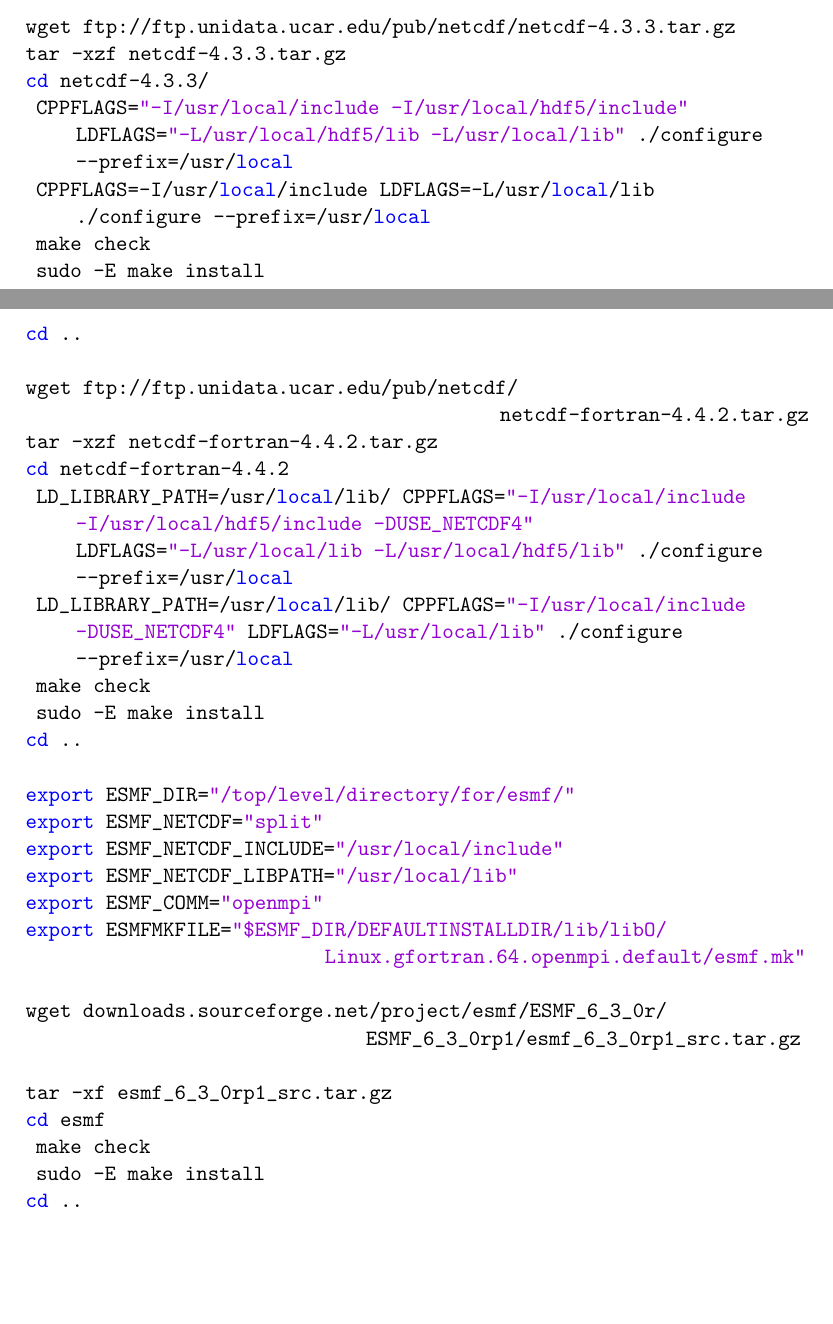
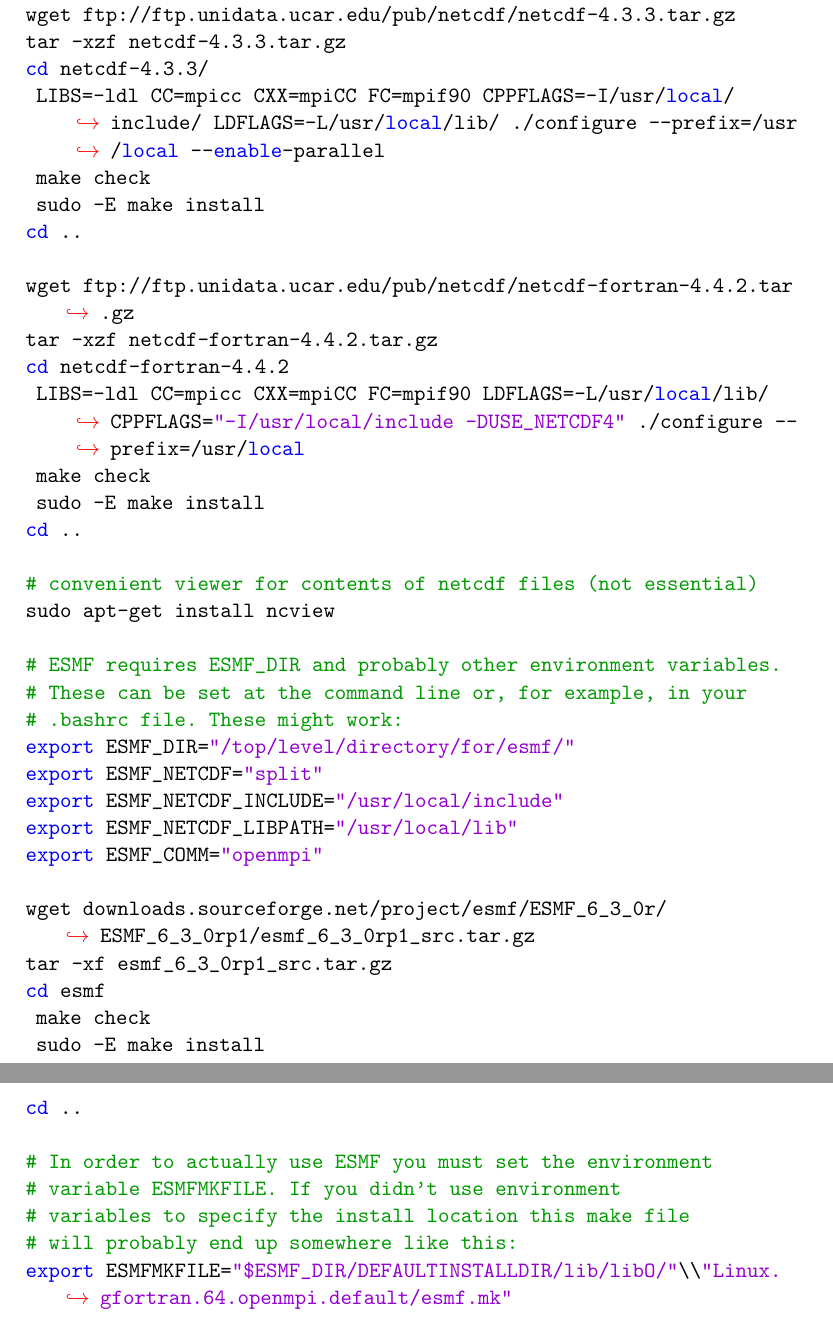
Before and after one commit to RupertGladstone/FISOC, a LaTeX document (doc/FISOC_manual.tex): two parts of pages 9 and 10 of 10 before the commit and two parts of pages 10 and 11 of 11 after it, joined at a grey line, cut so that both start at the same text, the shorter picture padded with empty space. Compiled offline with pdfLaTeX.

Commit message:
updated ESMF install notes in FISOC manual

```diff
--- a/doc/FISOC_manual.tex
+++ b/doc/FISOC_manual.tex
@@ -23,8 +24,8 @@
   commentstyle=\color{dkgreen},
   stringstyle=\color{mauve},
   breaklines=true,
-  breakatwhitespace=true,
-  tabsize=3
+  tabsize=3,
+  postbreak=\raisebox{0ex}[0ex][0ex]{\ensuremath{\color{red}\hookrightarrow\space}}
 }
 
 \begin{document}
@@ -394,2 +396 @@ Some pre-requisites for netcdf were also installed.
 
-\begin{lstlisting}
@@ -423,39 +434,45 @@ cd ..
+# object file.
 wget ftp://ftp.unidata.ucar.edu/pub/netcdf/netcdf-4.3.3.tar.gz
 tar -xzf netcdf-4.3.3.tar.gz
 cd netcdf-4.3.3/
- CPPFLAGS="-I/usr/local/include -I/usr/local/hdf5/include" LDFLAGS="-L/usr/local/hdf5/lib -L/usr/local/lib" ./configure --prefix=/usr/local
- CPPFLAGS=-I/usr/local/include LDFLAGS=-L/usr/local/lib ./configure --prefix=/usr/local
+ LIBS=-ldl CC=mpicc CXX=mpiCC FC=mpif90 CPPFLAGS=-I/usr/local/include/ LDFLAGS=-L/usr/local/lib/  ./configure --prefix=/usr/local --enable-parallel
  make check
  sudo -E make install
 cd ..
 
-wget ftp://ftp.unidata.ucar.edu/pub/netcdf/
-                                              netcdf-fortran-4.4.2.tar.gz
+wget ftp://ftp.unidata.ucar.edu/pub/netcdf/netcdf-fortran-4.4.2.tar.gz
 tar -xzf netcdf-fortran-4.4.2.tar.gz
 cd netcdf-fortran-4.4.2
- LD_LIBRARY_PATH=/usr/local/lib/ CPPFLAGS="-I/usr/local/include  -I/usr/local/hdf5/include -DUSE_NETCDF4" LDFLAGS="-L/usr/local/lib -L/usr/local/hdf5/lib" ./configure  --prefix=/usr/local
- LD_LIBRARY_PATH=/usr/local/lib/ CPPFLAGS="-I/usr/local/include -DUSE_NETCDF4" LDFLAGS="-L/usr/local/lib" ./configure  --prefix=/usr/local
+ LIBS=-ldl CC=mpicc CXX=mpiCC FC=mpif90 LDFLAGS=-L/usr/local/lib/ CPPFLAGS="-I/usr/local/include -DUSE_NETCDF4"  ./configure --prefix=/usr/local
  make check
  sudo -E make install
 cd ..
 
+# convenient viewer for contents of netcdf files (not essential)
+sudo apt-get install ncview
+
+# ESMF requires ESMF_DIR and probably other environment variables.
+# These can be set at the command line or, for example, in your
+# .bashrc file.  These might work:
 export ESMF_DIR="/top/level/directory/for/esmf/"
 export ESMF_NETCDF="split"
 export ESMF_NETCDF_INCLUDE="/usr/local/include"
 export ESMF_NETCDF_LIBPATH="/usr/local/lib"
 export ESMF_COMM="openmpi"
-export ESMFMKFILE="$ESMF_DIR/DEFAULTINSTALLDIR/lib/libO/
-                             Linux.gfortran.64.openmpi.default/esmf.mk"
 
-wget downloads.sourceforge.net/project/esmf/ESMF_6_3_0r/
-                                 ESMF_6_3_0rp1/esmf_6_3_0rp1_src.tar.gz
-
+wget downloads.sourceforge.net/project/esmf/ESMF_6_3_0r/ESMF_6_3_0rp1/esmf_6_3_0rp1_src.tar.gz
 tar -xf esmf_6_3_0rp1_src.tar.gz
 cd esmf
  make check
  sudo -E make install
 cd ..
 
+# In order to actually use ESMF you must set the environment
+# variable ESMFMKFILE.  If you didn't use environment
+# variables to specify the install location this make file
+# will probably end up somewhere like this:
+export ESMFMKFILE="$ESMF_DIR/DEFAULTINSTALLDIR/lib/libO/"\\"Linux.gfortran.64.openmpi.default/esmf.mk"
+
 \end{lstlisting}
 
 \end{document}
```
Also changed, not shown: doc/FISOC_manual.tex (36 more changed lines).
